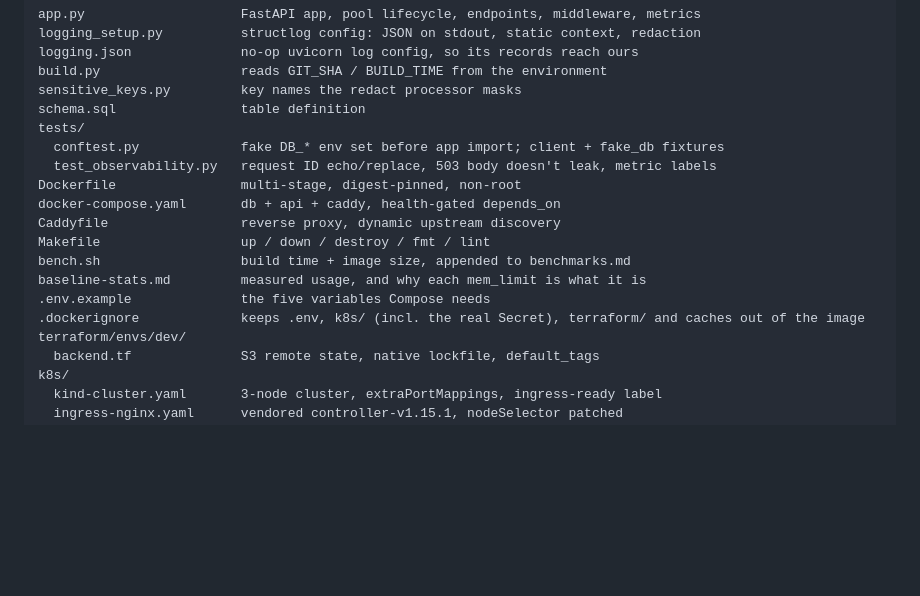
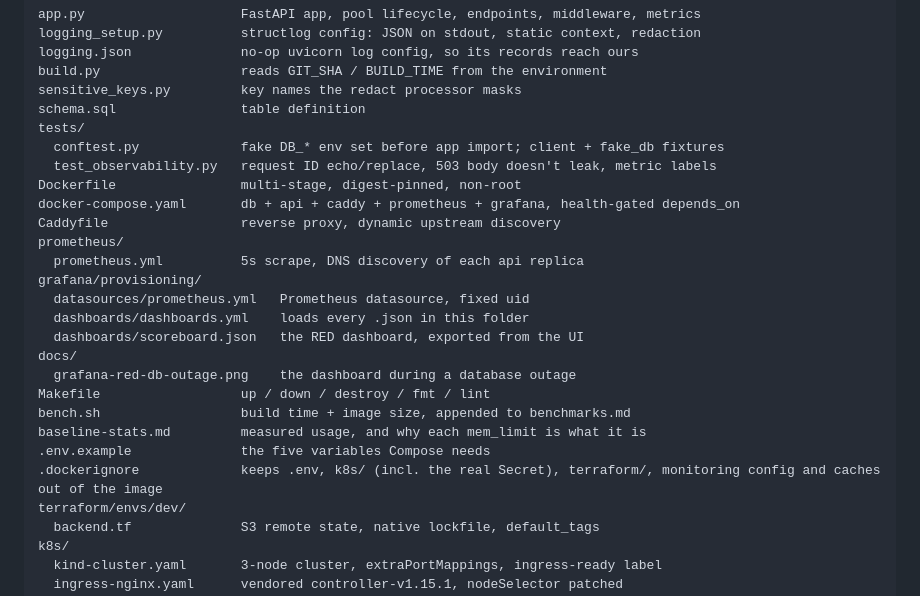
Before and after one commit to ofelix60/scoreboard, a Markdown page: README.md, the part around one of its changes. GitHub-like rendering; blank space fills up the shorter version.

```diff
--- a/README.md
+++ b/README.md
@@ -263,13 +343,21 @@ tests/
   conftest.py             fake DB_* env set before app import; client + fake_db fixtures
   test_observability.py   request ID echo/replace, 503 body doesn't leak, metric labels
 Dockerfile                multi-stage, digest-pinned, non-root
-docker-compose.yaml       db + api + caddy, health-gated depends_on
+docker-compose.yaml       db + api + caddy + prometheus + grafana, health-gated depends_on
 Caddyfile                 reverse proxy, dynamic upstream discovery
+prometheus/
+  prometheus.yml          5s scrape, DNS discovery of each api replica
+grafana/provisioning/
+  datasources/prometheus.yml   Prometheus datasource, fixed uid
+  dashboards/dashboards.yml    loads every .json in this folder
+  dashboards/scoreboard.json   the RED dashboard, exported from the UI
+docs/
+  grafana-red-db-outage.png    the dashboard during a database outage
 Makefile                  up / down / destroy / fmt / lint
 bench.sh                  build time + image size, appended to benchmarks.md
 baseline-stats.md         measured usage, and why each mem_limit is what it is
 .env.example              the five variables Compose needs
-.dockerignore             keeps .env, k8s/ (incl. the real Secret), terraform/ and caches out of the image
+.dockerignore             keeps .env, k8s/ (incl. the real Secret), terraform/, monitoring config and caches out of the image
 terraform/envs/dev/
   backend.tf              S3 remote state, native lockfile, default_tags
 k8s/
```
Also changed, not shown: other parts of README.md (+80 -0 lines), docs/grafana-red-db-outage.png (added).
